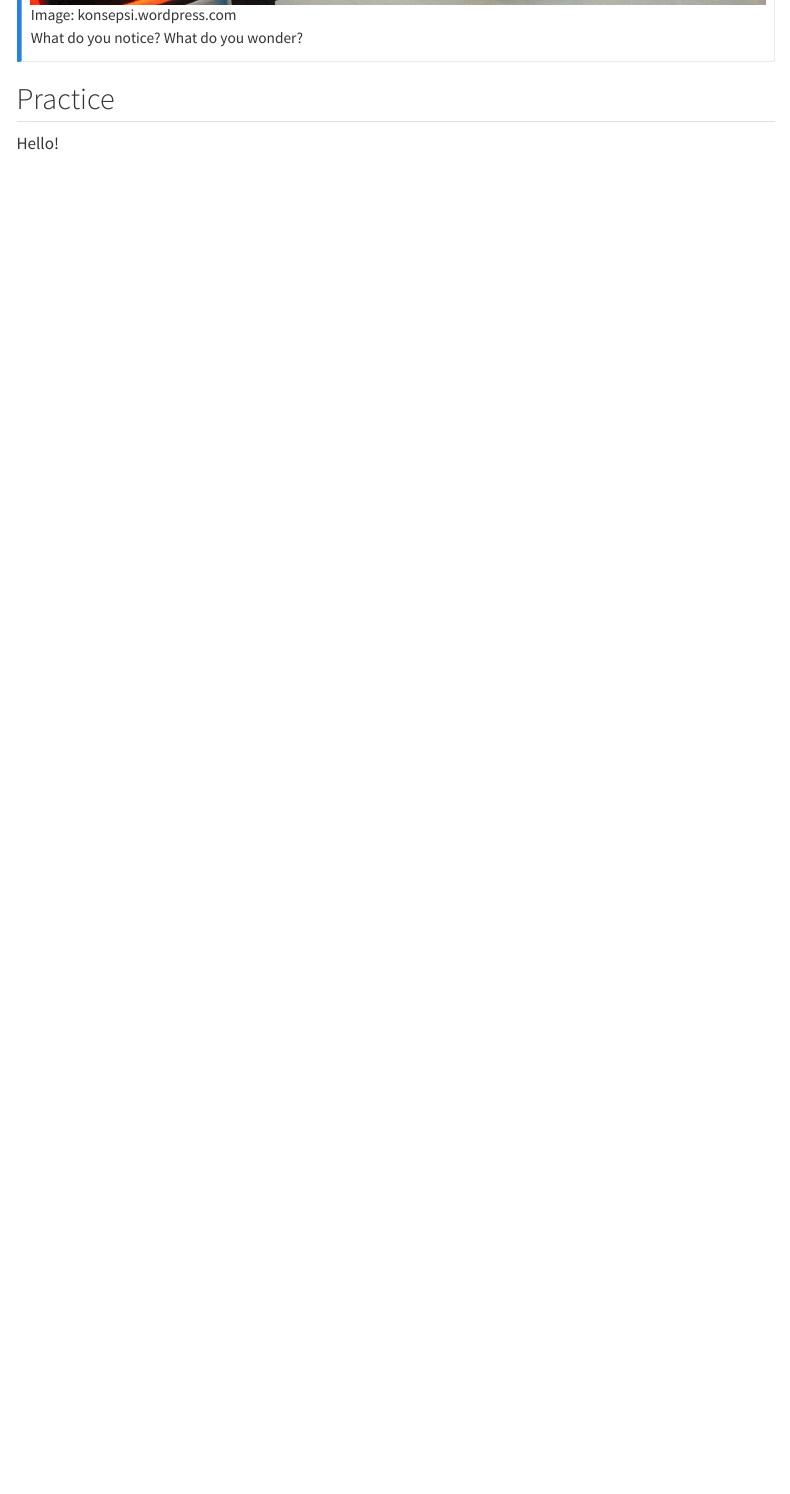
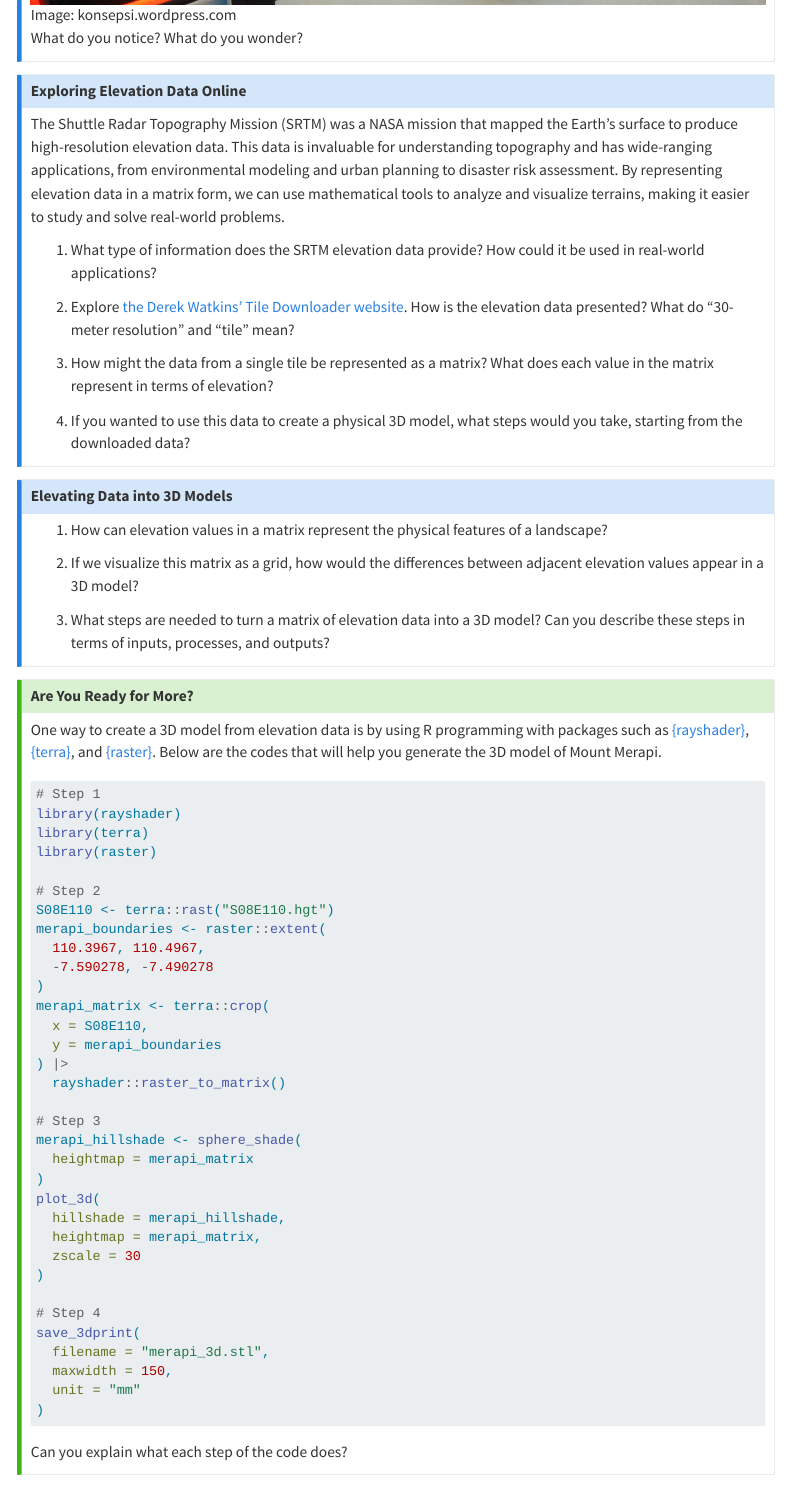
Before and after one commit to ydkristanto/advanced-3d-printing-jku, a Quarto document (index.qmd): the page in a window 1100 px wide, from 5800 px down. Rendered offline with R 4.5, knitr and Pandoc in place of Quarto, with nearby package versions; menus at the side of the page are left out.

Commit message:
Update index

````diff
--- a/index.qmd
+++ b/index.qmd
@@ -13,6 +13,7 @@ format:
     toc: true
     anchor-sections: true
     smooth-scroll: true
+    code-link: true
 editor: visual
 execute:
   echo: false
@@ -346,7 +347,75 @@ Let's bring matrices to life with 3D printing!
 What do you notice? What do you wonder?
 :::
 
+::: {.callout-note icon="false"}
+## Exploring Elevation Data Online
+
+The Shuttle Radar Topography Mission (SRTM) was a NASA mission that mapped the Earth's surface to produce high-resolution elevation data. This data is invaluable for understanding topography and has wide-ranging applications, from environmental modeling and urban planning to disaster risk assessment. By representing elevation data in a matrix form, we can use mathematical tools to analyze and visualize terrains, making it easier to study and solve real-world problems.
+
+1.  What type of information does the SRTM elevation data provide? How could it be used in real-world applications?
+
+2.  Explore [the Derek Watkins' Tile Downloader website](https://dwtkns.com/srtm30m/){target="_blank"}. How is the elevation data presented? What do "30-meter resolution" and "tile" mean?
+
+3.  How might the data from a single tile be represented as a matrix? What does each value in the matrix represent in terms of elevation?
+
+4.  If you wanted to use this data to create a physical 3D model, what steps would you take, starting from the downloaded data?
+:::
+
+::: {.callout-note icon="false"}
+## Elevating Data into 3D Models
+
+1.  How can elevation values in a matrix represent the physical features of a landscape?
+
+2.  If we visualize this matrix as a grid, how would the differences between adjacent elevation values appear in a 3D model?
+
+3.  What steps are needed to turn a matrix of elevation data into a 3D model? Can you describe these steps in terms of inputs, processes, and outputs?
+:::
+
+::: {.callout-tip collapse="true" icon="false"}
+## Are You Ready for More?
+
+One way to create a 3D model from elevation data is by using R programming with packages such as [{rayshader}](https://CRAN.R-project.org/package=rayshader){target="_blank"}, [{terra}](https://CRAN.R-project.org/package=terra){target="_blank"}, and [{raster}](https://CRAN.R-project.org/package=raster){target="_blank"}. Below are the codes that will help you generate the 3D model of Mount Merapi.
+
+``` r
+# Step 1
+library(rayshader)
+library(terra)
+library(raster)
+
+# Step 2
+S08E110 <- terra::rast("S08E110.hgt")
+merapi_boundaries <- raster::extent(
+  110.3967, 110.4967,
+  -7.590278, -7.490278
+)
+merapi_matrix <- terra::crop(
+  x = S08E110,
+  y = merapi_boundaries
+) |>
+  rayshader::raster_to_matrix()
+
+# Step 3
+merapi_hillshade <- sphere_shade(
+  heightmap = merapi_matrix
+)
+plot_3d(
+  hillshade = merapi_hillshade,
+  heightmap = merapi_matrix,
+  zscale = 30
+)
+
+# Step 4
+save_3dprint(
+  filename = "merapi_3d.stl",
+  maxwidth = 150,
+  unit = "mm"
+)
+```
+
+Can you explain what each step of the code does?
+:::
+
 ## Practice
 
 Hello!
-::::::::::
+:::::::::::::
````
Also changed, not shown: docs/search.json, index.qmd (2 more changed lines), 3 other files.
